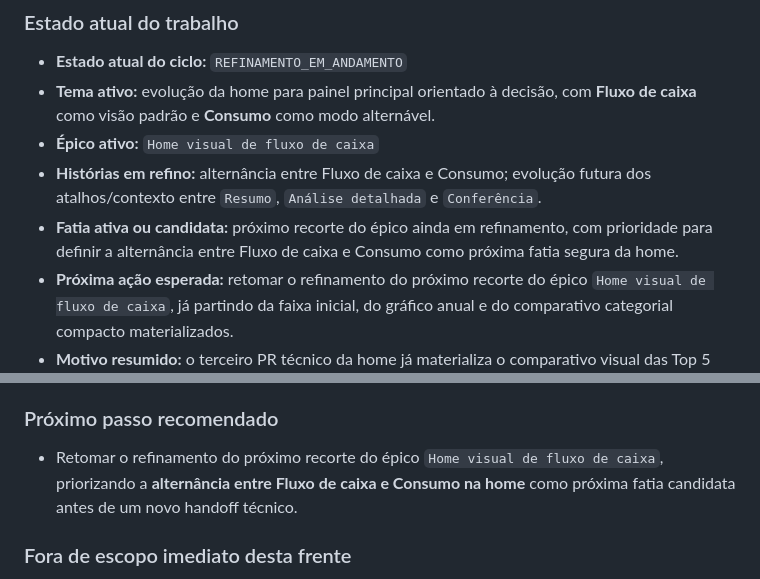
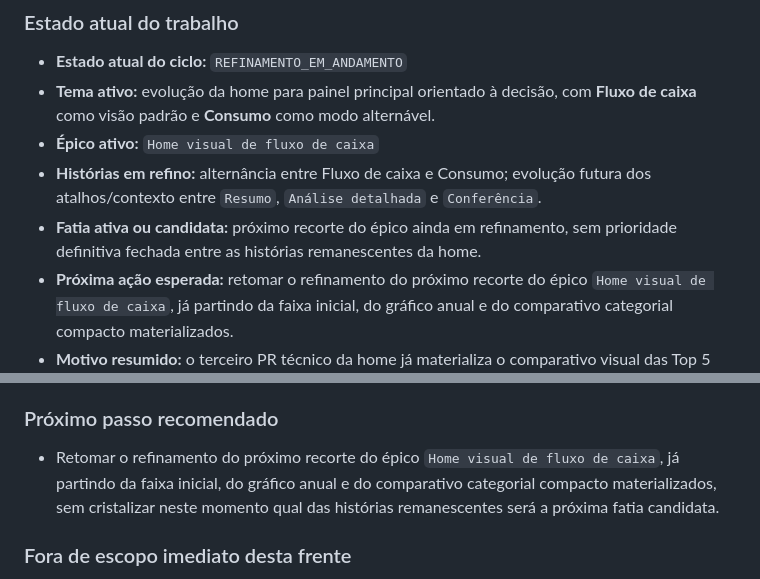
Before and after one commit to eduardokauer/finance_control, a Markdown page: docs/project_context.md, 2 parts joined by grey strips. GitHub-like rendering.

Commit message:
relax next home slice priority in context

```diff
--- a/docs/project_context.md
+++ b/docs/project_context.md
@@ -228,7 +228,7 @@ Esta lista cobre capacidades que já existem, mas ainda dependem de maturação,
 - **Tema ativo:** evolução da home para painel principal orientado à decisão, com **Fluxo de caixa** como visão padrão e **Consumo** como modo alternável.
 - **Épico ativo:** `Home visual de fluxo de caixa`
 - **Histórias em refino:** alternância entre Fluxo de caixa e Consumo; evolução futura dos atalhos/contexto entre `Resumo`, `Análise detalhada` e `Conferência`.
-- **Fatia ativa ou candidata:** próximo recorte do épico ainda em refinamento, com prioridade para definir a alternância entre Fluxo de caixa e Consumo como próxima fatia segura da home.
+- **Fatia ativa ou candidata:** próximo recorte do épico ainda em refinamento, sem prioridade definitiva fechada entre as histórias remanescentes da home.
 - **Próxima ação esperada:** retomar o refinamento do próximo recorte do épico `Home visual de fluxo de caixa`, já partindo da faixa inicial, do gráfico anual e do comparativo categorial compacto materializados.
 - **Motivo resumido:** o terceiro PR técnico da home já materializa o comparativo visual das Top 5 categorias do mês-base contra o mês anterior; com isso, o foco volta para fechar a próxima fatia do mesmo épico antes de um novo handoff técnico.
 - **Prompt canônico para iniciar o ciclo:** usar `docs/pm_cycle_start_prompt.md` para classificar o estado atual antes de decidir entre refinamento, documentação ou handoff técnico.
@@ -461,7 +461,7 @@ Esta lista cobre capacidades que já existem, mas ainda dependem de maturação,
 
 ### Próximo passo recomendado
 
-- Retomar o refinamento do próximo recorte do épico `Home visual de fluxo de caixa`, priorizando a **alternância entre Fluxo de caixa e Consumo na home** como próxima fatia candidata antes de um novo handoff técnico.
+- Retomar o refinamento do próximo recorte do épico `Home visual de fluxo de caixa`, já partindo da faixa inicial, do gráfico anual e do comparativo categorial compacto materializados, sem cristalizar neste momento qual das histórias remanescentes será a próxima fatia candidata.
 
 ### Fora de escopo imediato desta frente
 
```
